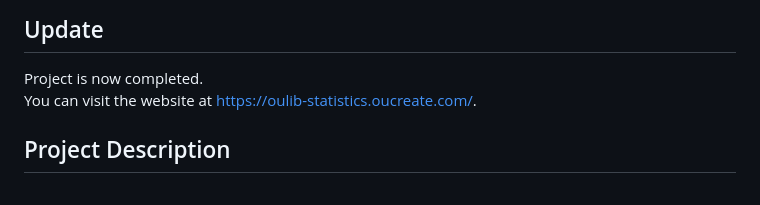
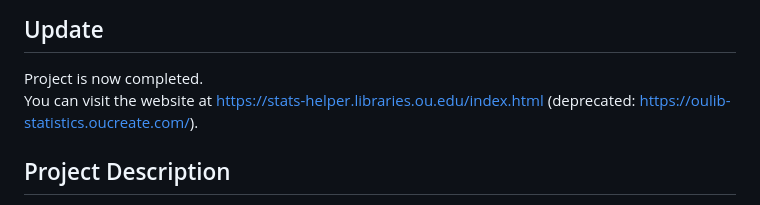
Before and after one commit to StatisticsHelper/statistics-helper, a Markdown page: README.md, the part around the change. Drawn GitHub-style.

Commit message:
Update README.md to include current web link

```diff
--- a/README.md
+++ b/README.md
@@ -2,7 +2,7 @@
 
 ## Update
 Project is now completed.
-You can visit the website at https://oulib-statistics.oucreate.com/.
+You can visit the website at https://stats-helper.libraries.ou.edu/index.html (deprecated: https://oulib-statistics.oucreate.com/).
 
 ## Project Description
 This project aims to deliver a website that prompts users with a questionnaire and curates a personalized list of resources/tools based on each user's answer.
```
